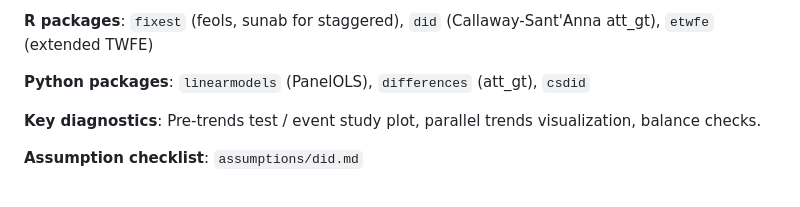
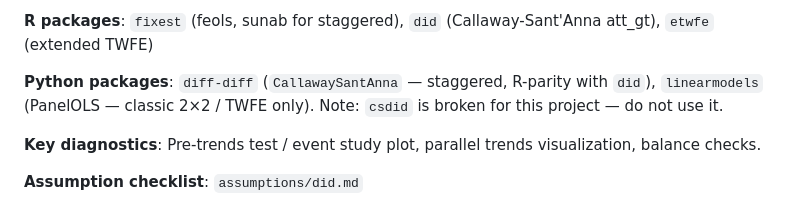
Before and after one commit to RobsonTigre/everyday-causal-skills, a Markdown page: references/method-registry.md, the part around the change. Drawn GitHub-style.

Commit message:
docs: method registry recommends diff-diff for Python staggered DiD

```diff
--- a/references/method-registry.md
+++ b/references/method-registry.md
@@ -40,7 +40,7 @@ Single source of truth for all causal inference methods supported by this plugin
 
 **R packages**: `fixest` (feols, sunab for staggered), `did` (Callaway-Sant'Anna att_gt), `etwfe` (extended TWFE)
 
-**Python packages**: `linearmodels` (PanelOLS), `differences` (att_gt), `csdid`
+**Python packages**: `diff-diff` (`CallawaySantAnna` — staggered, R-parity with `did`), `linearmodels` (PanelOLS — classic 2×2 / TWFE only). Note: `csdid` is broken for this project — do not use it.
 
 **Key diagnostics**: Pre-trends test / event study plot, parallel trends visualization, balance checks.
 
```
